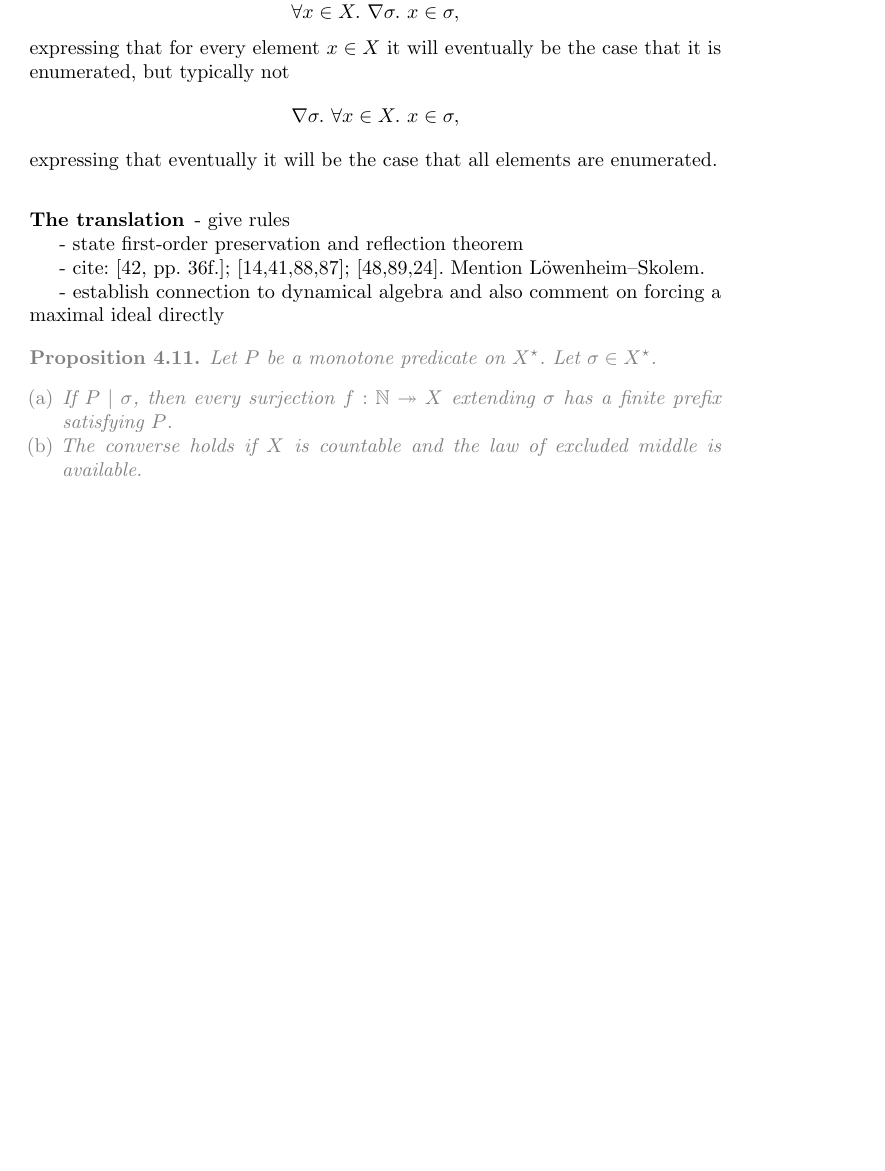
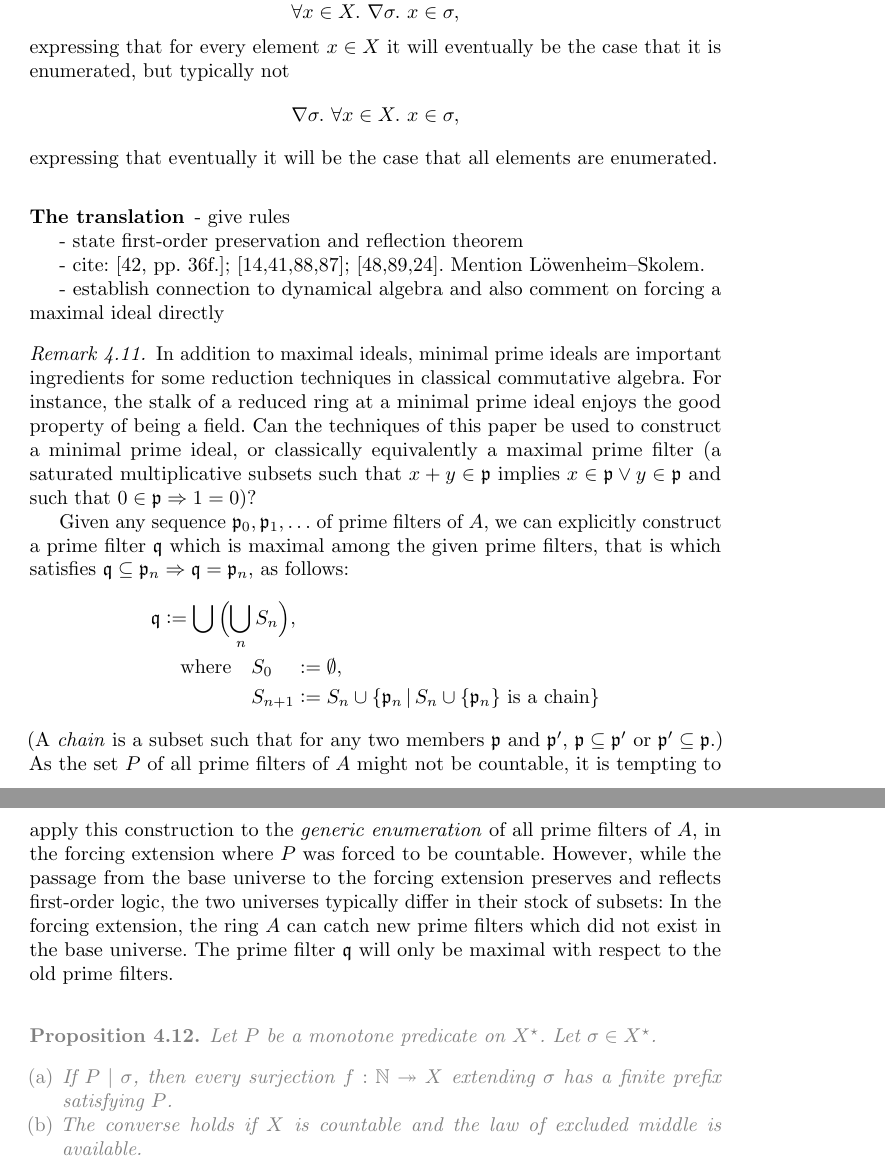
Before and after one commit to iblech/constructive-maximal-ideals, a LaTeX thesis (extended.tex): part of page 19 of 28 before the commit and two parts of pages 19 and 20 of 28 after it, the two joined at a grey line, cut so that both start at the same text, the shorter picture padded with empty space. Compiled offline with pdfLaTeX.

Commit message:
On maximal prime filters

```diff
--- a/extended.tex
+++ b/extended.tex
@@ -14,6 +14,7 @@
 \newcommand{\mmm}{\mathfrak{m}}
 \newcommand{\nnn}{\mathfrak{n}}
 \newcommand{\ppp}{\mathfrak{p}}
+\newcommand{\qqq}{\mathfrak{q}}
 \newcommand{\NN}{\mathbb{N}}
 \newcommand{\ZZ}{\mathbb{Z}}
 \newcommand{\defeq}{\vcentcolon=}
@@ -1271,6 +1272,36 @@ enumerated.
 - establish connection to dynamical algebra and also comment on
   forcing a maximal ideal directly
 
+\begin{remark}In addition to maximal ideals, minimal prime ideals are important
+ingredients for some reduction techniques in classical commutative algebra. For
+instance, the stalk of a reduced ring at a minimal prime ideal enjoys the good
+property of being a field. Can the techniques of this paper be used to
+construct a minimal prime ideal, or classically equivalently a maximal prime
+filter (a saturated multiplicative subsets such that~$x + y \in \ppp$
+implies~$x \in \ppp \vee y \in \ppp$ and such that~$0 \in \ppp \Rightarrow 1 = 0$)?
+
+Given any sequence~$\ppp_0,\ppp_1,\ldots$ of prime filters of~$A$, we can
+explicitly construct a prime filter~$\qqq$ which is maximal among the given
+prime filters, that is which satisfies~$\qqq \subseteq \ppp_n \Rightarrow \qqq
+= \ppp_n$, as follows:
+\begin{align*}
+  \qqq &\defeq \bigcup\,\Bigl(\bigcup_n S_n\Bigr), \\
+  &\quad\text{where}\quad S_{0\phantom{{}+n}} \defeq \emptyset, \\
+  &\quad\phantom{\text{where}\quad} S_{n+1} \defeq S_n \cup \{ \ppp_n \,|\,
+  \text{$S_n \cup \{\ppp_n\}$ is a chain} \}
+\end{align*}
+(A \emph{chain} is a subset such that for any two members~$\ppp$ and~$\ppp'$,
+$\ppp \subseteq \ppp'$ or~$\ppp' \subseteq \ppp$.) As the set~$P$ of all prime
+filters of~$A$ might not be countable, it is tempting to apply this
+construction to the \emph{generic enumeration} of all prime filters of~$A$,
+in the forcing extension where~$P$ was forced to be countable. However,
+while the passage from the base universe to the forcing extension preserves and
+reflects first-order logic, the two universes typically differ in their stock
+of subsets: In the forcing extension, the ring~$A$ can catch new prime filters
+which did not exist in the base universe. The prime filter~$\qqq$ will only be
+maximal with respect to the old prime filters.
+\end{remark}
+
 \color{gray}
 
 \begin{proposition}Let~$P$ be a monotone predicate on~$X^\star$. Let~$\sigma
```
